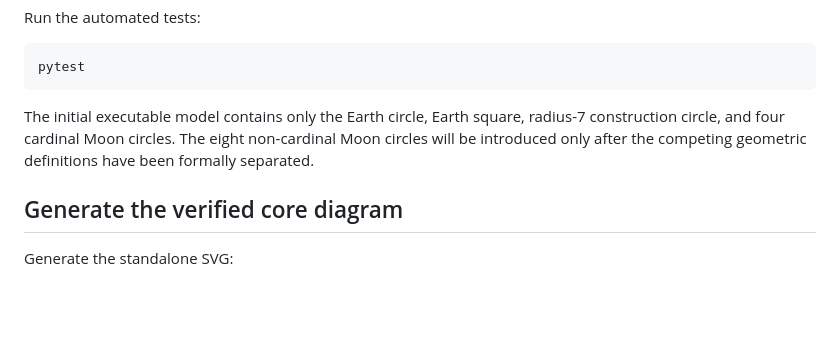
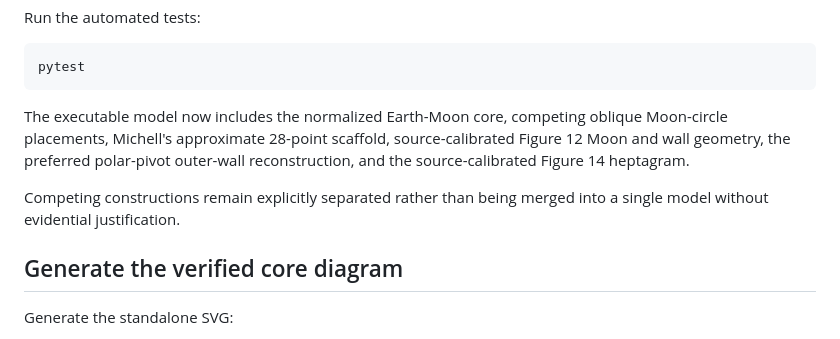
Before and after one commit to salahealer9/new-jerusalem-geometry, a Markdown page: README.md, the part around one of its changes. GitHub-like rendering; blank space fills up the shorter version.

````diff
--- a/README.md
+++ b/README.md
@@ -59,10 +71,13 @@ Run the automated tests:
 pytest
 ```
 
-The initial executable model contains only the Earth circle, Earth square,
-radius-7 construction circle, and four cardinal Moon circles. The eight
-non-cardinal Moon circles will be introduced only after the competing geometric
-definitions have been formally separated.
+The executable model now includes the normalized Earth-Moon core, competing
+oblique Moon-circle placements, Michell's approximate 28-point scaffold,
+source-calibrated Figure 12 Moon and wall geometry, the preferred polar-pivot
+outer-wall reconstruction, and the source-calibrated Figure 14 heptagram.
+
+Competing constructions remain explicitly separated rather than being merged
+into a single model without evidential justification.
 
 ## Generate the verified core diagram
 
````
Also changed, not shown: other parts of README.md (+63 -21 lines).
